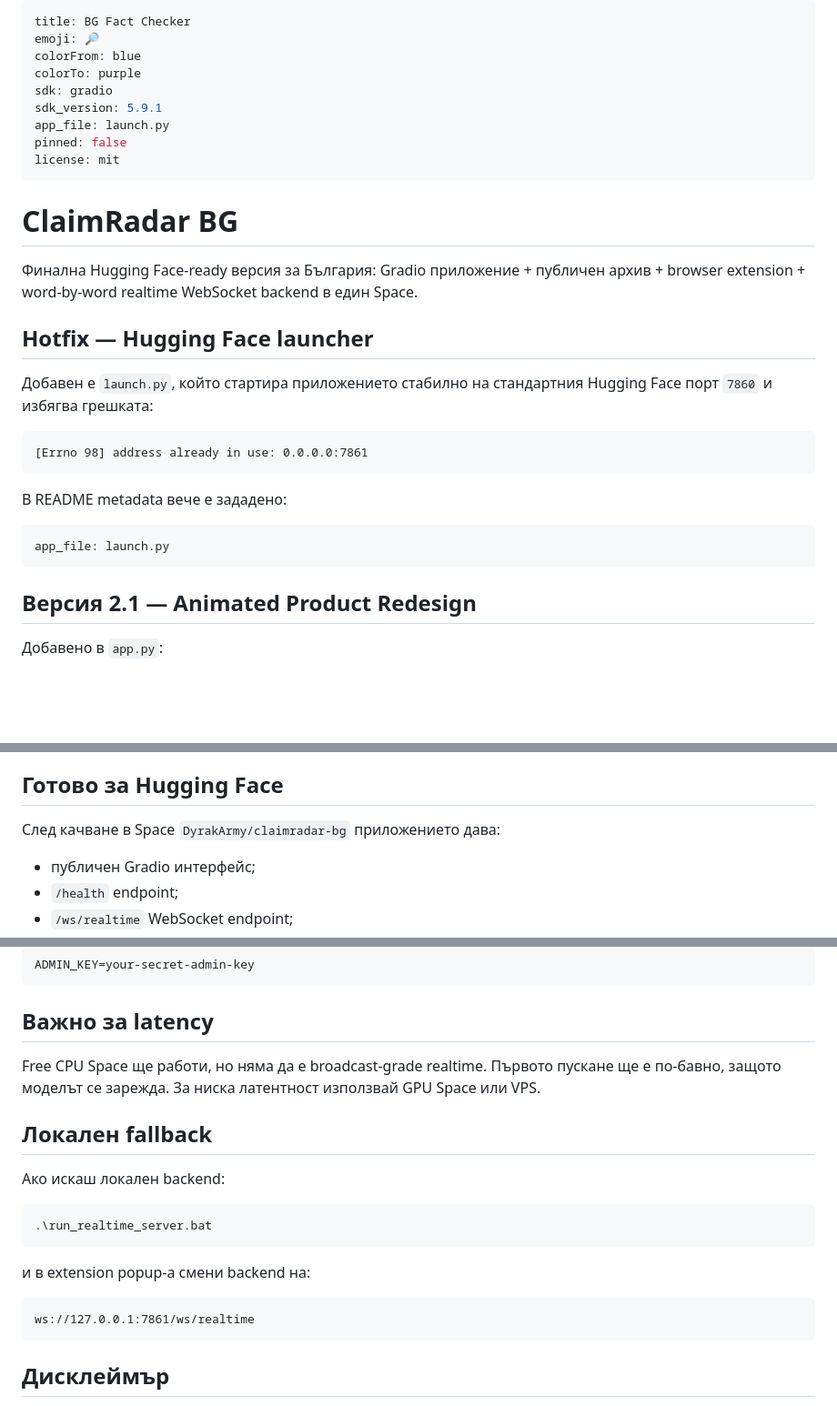
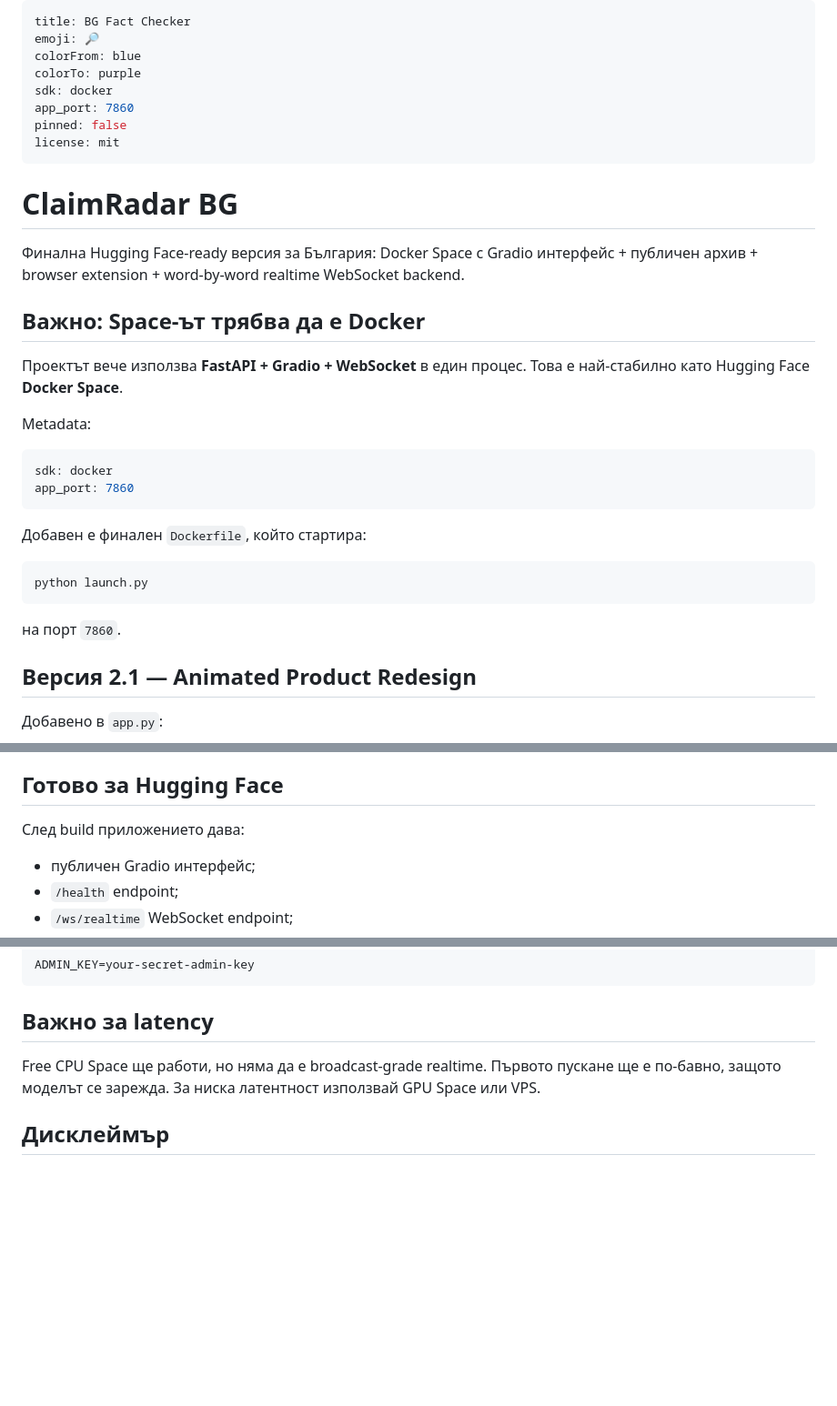
Before and after one commit to biramentv-ux/claimradar-bg, a Markdown page: README.md, 3 parts joined by grey strips. Shown at 91% size. Drawn GitHub-style; blank space fills up the shorter version.

Commit message:
Switch Space metadata to Docker SDK

````diff
--- a/README.md
+++ b/README.md
@@ -3,30 +3,34 @@ title: BG Fact Checker
 emoji: 🔎
 colorFrom: blue
 colorTo: purple
-sdk: gradio
-sdk_version: 5.9.1
-app_file: launch.py
+sdk: docker
+app_port: 7860
 pinned: false
 license: mit
 ---
 
 # ClaimRadar BG
 
-Финална Hugging Face-ready версия за България: Gradio приложение + публичен архив + browser extension + word-by-word realtime WebSocket backend в един Space.
+Финална Hugging Face-ready версия за България: Docker Space с Gradio интерфейс + публичен архив + browser extension + word-by-word realtime WebSocket backend.
 
-## Hotfix — Hugging Face launcher
+## Важно: Space-ът трябва да е Docker
 
-Добавен е `launch.py`, който стартира приложението стабилно на стандартния Hugging Face порт `7860` и избягва грешката:
+Проектът вече използва **FastAPI + Gradio + WebSocket** в един процес. Това е най-стабилно като Hugging Face **Docker Space**.
 
-```text
-[Errno 98] address already in use: 0.0.0.0:7861
+Metadata:
+
+```yaml
+sdk: docker
+app_port: 7860
 ```
 
-В README metadata вече е зададено:
+Добавен е финален `Dockerfile`, който стартира:
 
-```yaml
-app_file: launch.py
+```bash
+python launch.py
 ```
+
+на порт `7860`.
 
 ## Версия 2.1 — Animated Product Redesign
 
@@ -47,7 +51,7 @@ app_file: launch.py
 
 ## Готово за Hugging Face
 
-След качване в Space `DyrakArmy/claimradar-bg` приложението дава:
+След build приложението дава:
 
 - публичен Gradio интерфейс;
 - `/health` endpoint;
@@ -115,20 +119,6 @@ ADMIN_KEY=your-secret-admin-key
 
 Free CPU Space ще работи, но няма да е broadcast-grade realtime. Първото пускане ще е по-бавно, защото моделът се зарежда. За ниска латентност използвай GPU Space или VPS.
 
-## Локален fallback
-
-Ако искаш локален backend:
-
-```powershell
-.\run_realtime_server.bat
-```
-
-и в extension popup-а смени backend на:
-
-```text
-ws://127.0.0.1:7861/ws/realtime
-```
-
 ## Дисклеймър
 
 Това е тестов инструмент. Не е окончателна правна, политическа или журналистическа оценка. Всички резултати трябва да се проверяват по посочените източници.
````
